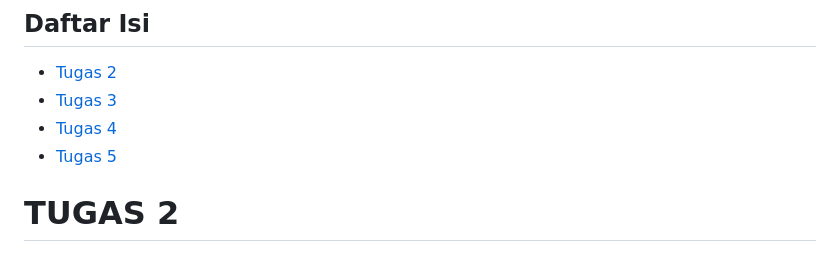
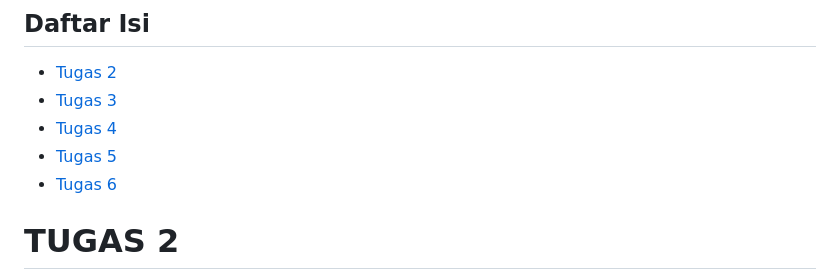
Before and after one commit to yovanraju/vintazen, a Markdown page: README.md, the part around the change. GitHub-like rendering.

```diff
--- a/README.md
+++ b/README.md
@@ -15,6 +15,7 @@
 - [Tugas 3](#tugas-3)
 - [Tugas 4](#tugas-4)
 - [Tugas 5](#tugas-5)
+- [Tugas 6](#tugas-6)
 
 # TUGAS 2
 
```
